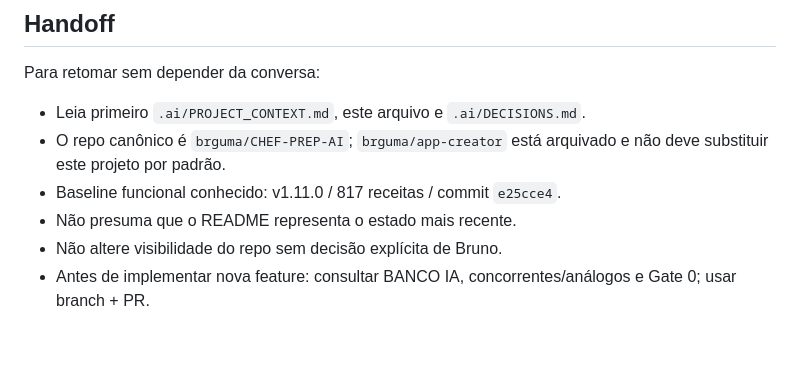
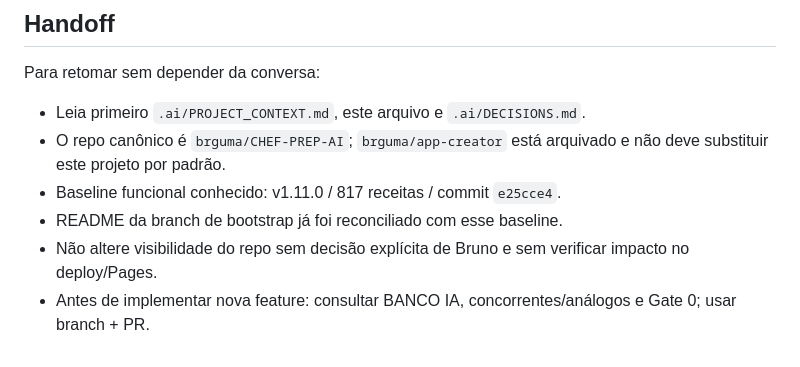
Before and after one commit to brguma/CHEF-PREP-AI, a Markdown page: .ai/CURRENT_STATE.md, the part around one of its changes. Rendered like a GitHub page.

```diff
--- a/.ai/CURRENT_STATE.md
+++ b/.ai/CURRENT_STATE.md
@@ -57,6 +56,6 @@ Para retomar sem depender da conversa:
 - Leia primeiro `.ai/PROJECT_CONTEXT.md`, este arquivo e `.ai/DECISIONS.md`.
 - O repo canônico é `brguma/CHEF-PREP-AI`; `brguma/app-creator` está arquivado e não deve substituir este projeto por padrão.
 - Baseline funcional conhecido: v1.11.0 / 817 receitas / commit `e25cce4`.
-- Não presuma que o README representa o estado mais recente.
-- Não altere visibilidade do repo sem decisão explícita de Bruno.
+- README da branch de bootstrap já foi reconciliado com esse baseline.
+- Não altere visibilidade do repo sem decisão explícita de Bruno e sem verificar impacto no deploy/Pages.
 - Antes de implementar nova feature: consultar BANCO IA, concorrentes/análogos e Gate 0; usar branch + PR.
```
Also changed, not shown: other parts of .ai/CURRENT_STATE.md (+9 -10 lines).
